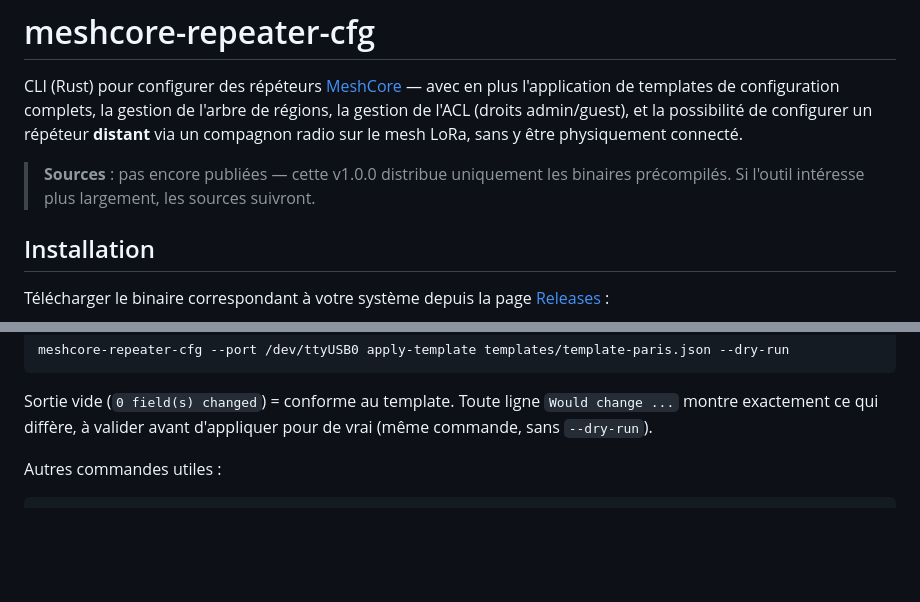
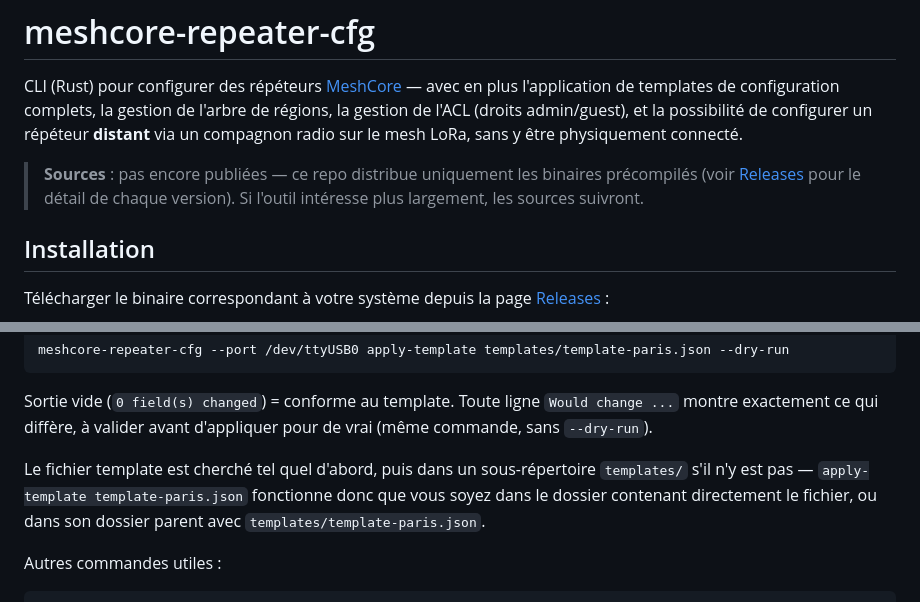
Before and after one commit to jmpuch/meshcore-cfg, a Markdown page: README.md, 2 parts joined by grey strips. Drawn GitHub-style; blank space fills up the shorter version.

Commit message:
Documente le repli automatique vers templates/ pour apply-template (v1.1.0)
Co-Authored-By: Claude Sonnet 5 <noreply@anthropic.com>

```diff
--- a/README.md
+++ b/README.md
@@ -6,9 +6,10 @@ gestion de l'arbre de régions, la gestion de l'ACL (droits admin/guest), et
 la possibilité de configurer un répéteur **distant** via un compagnon radio
 sur le mesh LoRa, sans y être physiquement connecté.
 
-> **Sources** : pas encore publiées — cette v1.0.0 distribue uniquement les
-> binaires précompilés. Si l'outil intéresse plus largement, les sources
-> suivront.
+> **Sources** : pas encore publiées — ce repo distribue uniquement les
+> binaires précompilés (voir [Releases](https://github.com/jmpuch/meshcore-repeater-cfg/releases)
+> pour le détail de chaque version). Si l'outil intéresse plus largement,
+> les sources suivront.
 
 ## Installation
 
@@ -65,6 +66,12 @@ meshcore-repeater-cfg --port /dev/ttyUSB0 apply-template templates/template-pari
 Sortie vide (`0 field(s) changed`) = conforme au template. Toute ligne
 `Would change ...` montre exactement ce qui diffère, à valider avant
 d'appliquer pour de vrai (même commande, sans `--dry-run`).
+
+Le fichier template est cherché tel quel d'abord, puis dans un
+sous-répertoire `templates/` s'il n'y est pas — `apply-template
+template-paris.json` fonctionne donc que vous soyez dans le dossier
+contenant directement le fichier, ou dans son dossier parent avec
+`templates/template-paris.json`.
 
 Autres commandes utiles :
 
```
